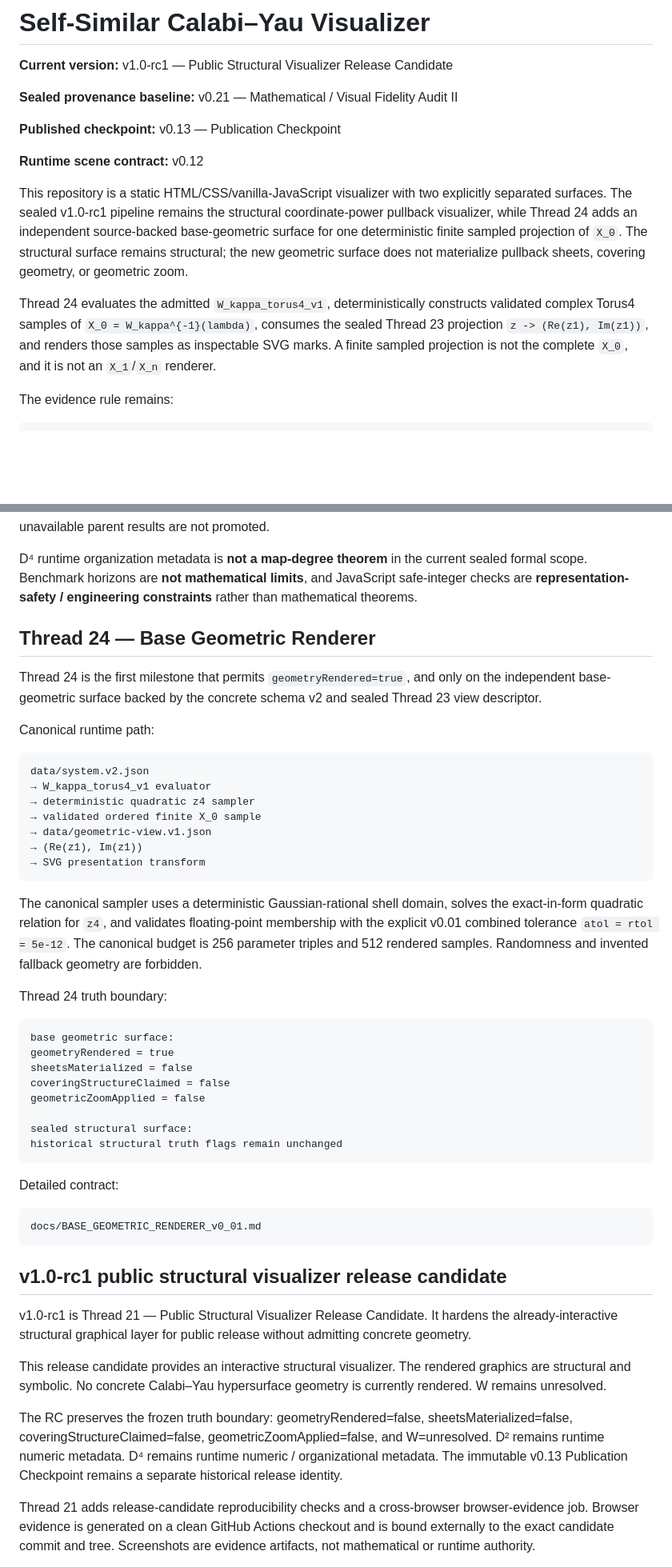
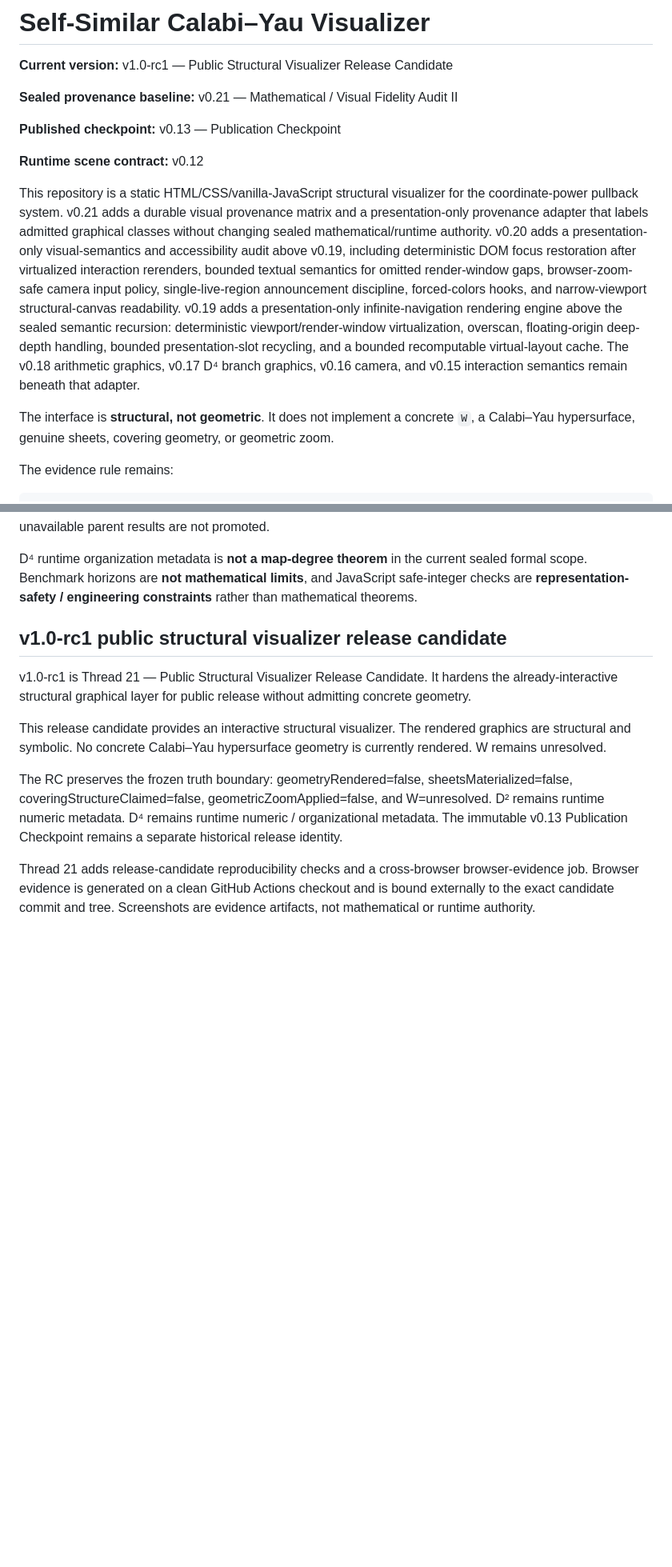
Before and after one commit to Akari-H-111/self-similar-calabi-yau-visualizer, a Markdown page: README.md, 2 parts joined by grey strips. Shown at 80% size. Drawn GitHub-style; blank space fills up the shorter version.

````diff
--- a/README.md
+++ b/README.md
@@ -10,9 +10,9 @@
 
 **Runtime scene contract:** v0.12
 
-This repository is a static HTML/CSS/vanilla-JavaScript visualizer with two explicitly separated surfaces. The sealed v1.0-rc1 pipeline remains the structural coordinate-power pullback visualizer, while Thread 24 adds an independent source-backed base-geometric surface for one deterministic finite sampled projection of `X_0`. The structural surface remains structural; the new geometric surface does not materialize pullback sheets, covering geometry, or geometric zoom.
+This repository is a static HTML/CSS/vanilla-JavaScript structural visualizer for the coordinate-power pullback system. v0.21 adds a durable visual provenance matrix and a presentation-only provenance adapter that labels admitted graphical classes without changing sealed mathematical/runtime authority. v0.20 adds a presentation-only visual-semantics and accessibility audit above v0.19, including deterministic DOM focus restoration after virtualized interaction rerenders, bounded textual semantics for omitted render-window gaps, browser-zoom-safe camera input policy, single-live-region announcement discipline, forced-colors hooks, and narrow-viewport structural-canvas readability. v0.19 adds a presentation-only infinite-navigation rendering engine above the sealed semantic recursion: deterministic viewport/render-window virtualization, overscan, floating-origin deep-depth handling, bounded presentation-slot recycling, and a bounded recomputable virtual-layout cache. The v0.18 arithmetic graphics, v0.17 D⁴ branch graphics, v0.16 camera, and v0.15 interaction semantics remain beneath that adapter.
 
-Thread 24 evaluates the admitted `W_kappa_torus4_v1`, deterministically constructs validated complex Torus4 samples of `X_0 = W_kappa^{-1}(lambda)`, consumes the sealed Thread 23 projection `z -> (Re(z1), Im(z1))`, and renders those samples as inspectable SVG marks. A finite sampled projection is not the complete `X_0`, and it is not an `X_1`/`X_n` renderer.
+The interface is **structural, not geometric**. It does not implement a concrete `W`, a Calabi–Yau hypersurface, genuine sheets, covering geometry, or geometric zoom.
 
 The evidence rule remains:
 
@@ -27,43 +27,6 @@ runtime representation
 The v0.11 claim-discipline vocabulary remains binding: **D² and D⁴ explicitly as runtime/organization metadata**. Exact parent-project mathematical artifacts remain **not source-verified in this thread**, so unavailable parent results are not promoted.
 
 D⁴ runtime organization metadata is **not a map-degree theorem** in the current sealed formal scope. Benchmark horizons are **not mathematical limits**, and JavaScript safe-integer checks are **representation-safety / engineering constraints** rather than mathematical theorems.
-
-## Thread 24 — Base Geometric Renderer
-
-Thread 24 is the first milestone that permits `geometryRendered=true`, and only on the independent base-geometric surface backed by the concrete schema v2 and sealed Thread 23 view descriptor.
-
-Canonical runtime path:
-
-```text
-data/system.v2.json
-→ W_kappa_torus4_v1 evaluator
-→ deterministic quadratic z4 sampler
-→ validated ordered finite X_0 sample
-→ data/geometric-view.v1.json
-→ (Re(z1), Im(z1))
-→ SVG presentation transform
-```
-
-The canonical sampler uses a deterministic Gaussian-rational shell domain, solves the exact-in-form quadratic relation for `z4`, and validates floating-point membership with the explicit v0.01 combined tolerance `atol = rtol = 5e-12`. The canonical budget is 256 parameter triples and 512 rendered samples. Randomness and invented fallback geometry are forbidden.
-
-Thread 24 truth boundary:
-
-```text
-base geometric surface:
-geometryRendered = true
-sheetsMaterialized = false
-coveringStructureClaimed = false
-geometricZoomApplied = false
-
-sealed structural surface:
-historical structural truth flags remain unchanged
-```
-
-Detailed contract:
-
-```text
-docs/BASE_GEOMETRIC_RENDERER_v0_01.md
-```
 
 ## v1.0-rc1 public structural visualizer release candidate
 
````
